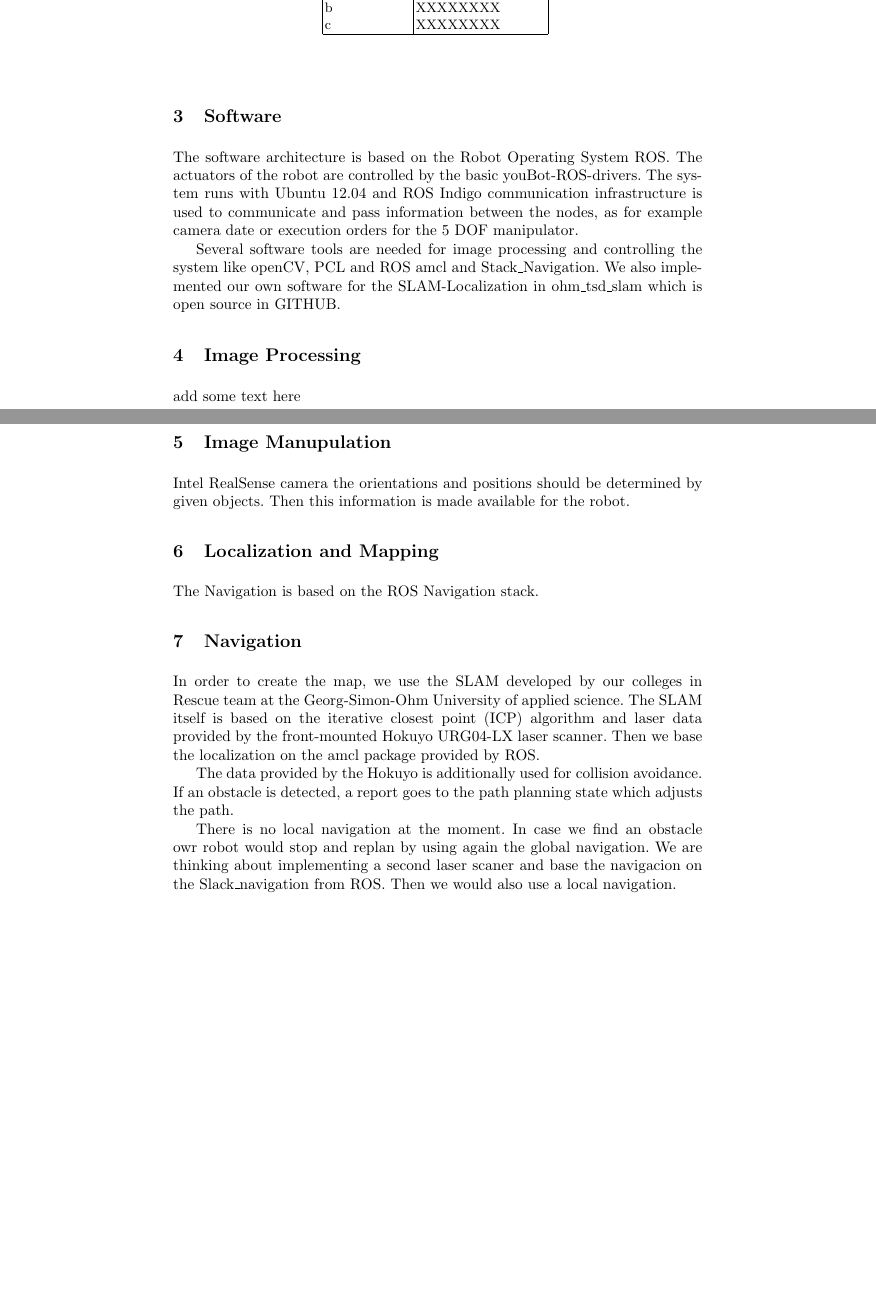
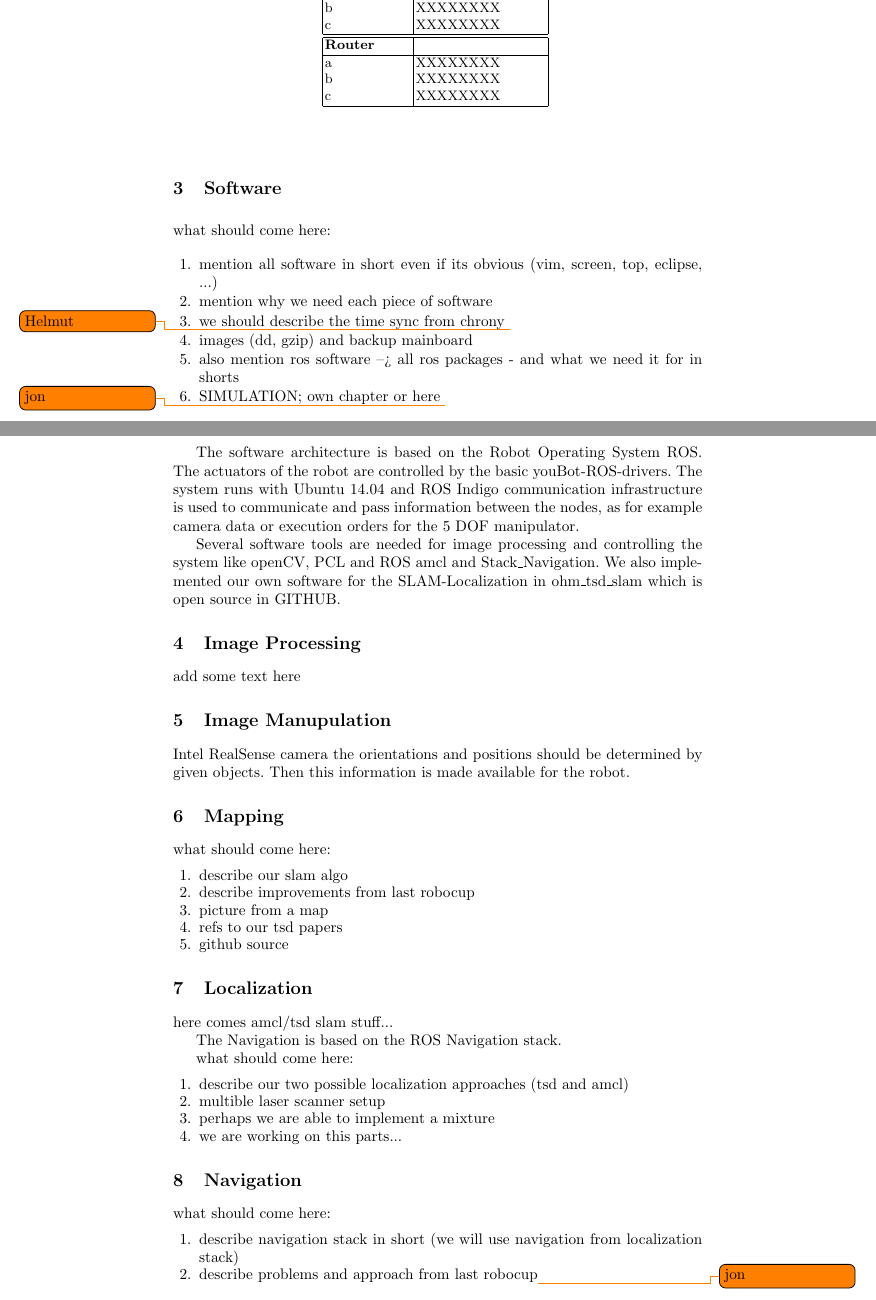
Before and after one commit to amndan/TDP_RaW, a LaTeX paper (tex/tdp_main.tex, which reads tex/hw_description.tex, tex/localization.tex, tex/navigation.tex): two parts of pages 2 and 3 of 4, joined at a grey line, cut so that both start at the same text, the shorter picture padded with empty space. Compiled offline with pdfLaTeX.

Commit message:
some input to each section; reordered index

```diff
--- a/tex/hw_description.tex
+++ b/tex/hw_description.tex
@@ -34,6 +34,12 @@ Last year we used the internal computer, together with an external ASUS Mini PC
 		a & XXXXXXXX \\
 		b & XXXXXXXX \\
 		c & XXXXXXXX \\
+		\hline \hline
+		\bfseries{Router} &  \\
+		\hline
+		a & XXXXXXXX \\
+		b & XXXXXXXX \\
+		c & XXXXXXXX \\
 		\hline
 	\end{tabular}
 	\label{tab:hw}
--- /dev/null
+++ b/tex/localization.tex
@@ -0,0 +1,11 @@
+here comes amcl/tsd slam stuff...
+
+The Navigation is based on the ROS Navigation stack.
+
+what should come here:
+\begin{enumerate}
+	\item describe our two possible localization approaches (tsd and amcl)
+	\item multible laser scanner setup
+	\item perhaps we are able to implement a mixture
+	\item we are working on this parts...
+\end{enumerate}
--- a/tex/navigation.tex
+++ b/tex/navigation.tex
@@ -1,5 +1,9 @@
-In order to create the map, we use the SLAM developed by our colleges in Rescue team at the Georg-Simon-Ohm University of applied science. The SLAM itself is based on the iterative closest point (ICP) algorithm and laser data provided by the front-mounted Hokuyo URG04-LX laser scanner. Then we base the localization on the amcl package provided by ROS.
+%The data provided by the Hokuyo is additionally used for collision avoidance. If an obstacle is detected, a report goes to the path planning state which adjusts the path.
+%
+%There is no local navigation at the moment. In case we find an obstacle owr robot would stop and replan by using again the global navigation. We are thinking about implementing a second laser scaner and base the navigacion on the Slack\_navigation from ROS. Then we would also use a local navigation.
 
-The data provided by the Hokuyo is additionally used for collision avoidance. If an obstacle is detected, a report goes to the path planning state which adjusts the path.
-
-There is no local navigation at the moment. In case we find an obstacle owr robot would stop and replan by using again the global navigation. We are thinking about implementing a second laser scaner and base the navigacion on the Slack\_navigation from ROS. Then we would also use a local navigation.
+what should come here:
+\begin{enumerate}
+	\item describe navigation stack in short (we will use navigation from localization stack)
+	\item describe problems and approach from last robocup\todo{jon}
+\end{enumerate}
--- a/tex/slam.tex
+++ b/tex/slam.tex
@@ -1 +1,10 @@
-The Navigation is based on the ROS Navigation stack.
+%In order to create the map, we use the SLAM developed by our colleges in Rescue team at the Georg-Simon-Ohm University of applied science. The SLAM itself is based on the iterative closest point (ICP) algorithm and laser data provided by the front-mounted Hokuyo URG04-LX laser scanner. Then we base the localization on the amcl package provided by ROS.
+
+what should come here:
+\begin{enumerate}
+	\item describe our slam algo
+	\item describe improvements from last robocup
+	\item picture from a map
+	\item refs to our tsd papers
+	\item github source
+\end{enumerate}
--- a/tex/software.tex
+++ b/tex/software.tex
@@ -1,4 +1,14 @@
-The software architecture is based on the Robot Operating System ROS. The actuators of the robot are controlled by the basic youBot-ROS-drivers. The system runs with Ubuntu 12.04 and ROS Indigo communication infrastructure is used to communicate and pass information between the nodes, as for example camera date or execution orders for the 5 DOF manipulator.
+what should come here:
+\begin{enumerate}
+	\item mention all software in short even if its obvious (vim, screen, top, eclipse, ...)
+	\item mention why we need each piece of software
+	\item we should describe the time sync from chrony \todo{Helmut}
+	\item images (dd, gzip) and backup mainboard
+	\item also mention ros software --> all ros packages - and what we need it for in shorts
+	\item SIMULATION; own chapter or here \todo{jon}
+\end{enumerate}
+
+The software architecture is based on the Robot Operating System ROS. The actuators of the robot are controlled by the basic youBot-ROS-drivers. The system runs with Ubuntu 14.04 and ROS Indigo communication infrastructure is used to communicate and pass information between the nodes, as for example camera data or execution orders for the 5 DOF manipulator.
 
 Several software tools are needed for image processing and controlling the system like openCV, PCL and ROS amcl and Stack\_Navigation.
 We also implemented our own software for the SLAM-Localization in ohm\_tsd\_slam which is open source in GITHUB.
--- a/tex/tdp_main.tex
+++ b/tex/tdp_main.tex
@@ -97,8 +97,11 @@ This is an amazing abstract. It will be more substantial when more text ist adde
 \section{Image Manupulation}
 \input{image_manipulation.tex}
 
-\section{Localization and Mapping}
+\section{Mapping}
 \input{slam.tex}
+
+\section{Localization}
+\input{localization.tex}
 
 \section{Navigation}
 \input{navigation.tex}
```
Also changed, not shown: tex/mission_path_plan.tex (+2 -0 lines), tex/hw_description.tex (2 more changed lines).
